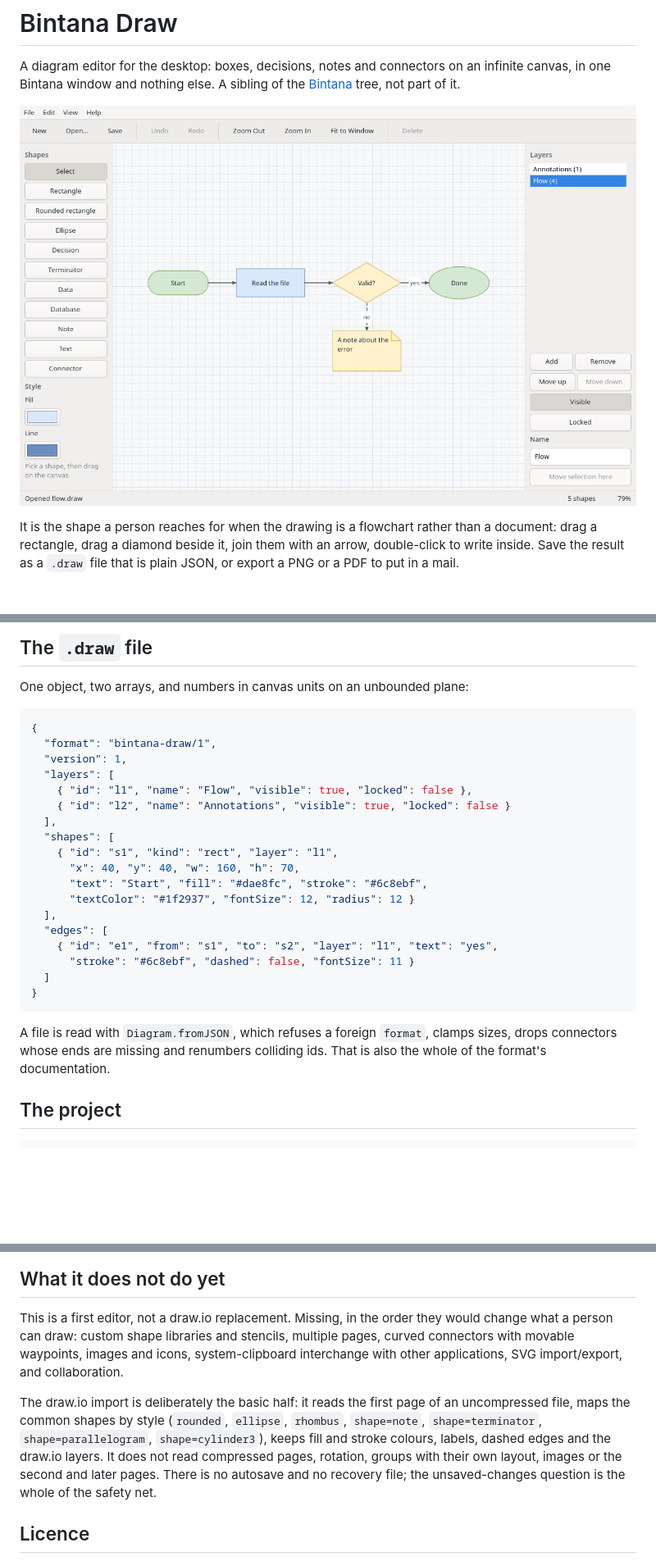
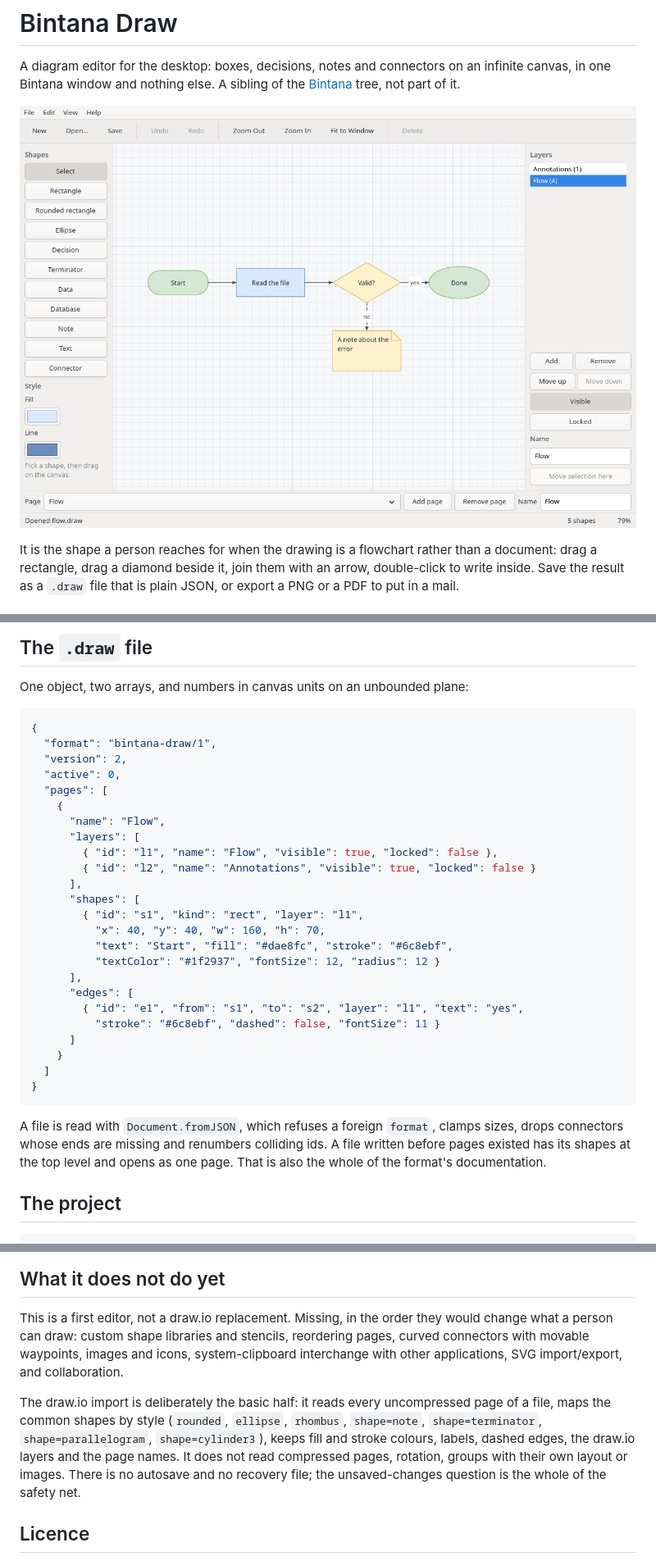
Before and after one commit to getbintana/bintana-draw, a Markdown page: README.md, 3 parts joined by grey strips. Shown at 82% size. GitHub-like rendering; pictures changed too: docs/bintana-draw.png; blank space fills up the shorter version.

````diff
--- a/README.md
+++ b/README.md
@@ -87,27 +90,34 @@ One object, two arrays, and numbers in canvas units on an unbounded plane:
 ```json
 {
   "format": "bintana-draw/1",
-  "version": 1,
-  "layers": [
-    { "id": "l1", "name": "Flow", "visible": true, "locked": false },
-    { "id": "l2", "name": "Annotations", "visible": true, "locked": false }
-  ],
-  "shapes": [
-    { "id": "s1", "kind": "rect", "layer": "l1",
-      "x": 40, "y": 40, "w": 160, "h": 70,
-      "text": "Start", "fill": "#dae8fc", "stroke": "#6c8ebf",
-      "textColor": "#1f2937", "fontSize": 12, "radius": 12 }
-  ],
-  "edges": [
-    { "id": "e1", "from": "s1", "to": "s2", "layer": "l1", "text": "yes",
-      "stroke": "#6c8ebf", "dashed": false, "fontSize": 11 }
+  "version": 2,
+  "active": 0,
+  "pages": [
+    {
+      "name": "Flow",
+      "layers": [
+        { "id": "l1", "name": "Flow", "visible": true, "locked": false },
+        { "id": "l2", "name": "Annotations", "visible": true, "locked": false }
+      ],
+      "shapes": [
+        { "id": "s1", "kind": "rect", "layer": "l1",
+          "x": 40, "y": 40, "w": 160, "h": 70,
+          "text": "Start", "fill": "#dae8fc", "stroke": "#6c8ebf",
+          "textColor": "#1f2937", "fontSize": 12, "radius": 12 }
+      ],
+      "edges": [
+        { "id": "e1", "from": "s1", "to": "s2", "layer": "l1", "text": "yes",
+          "stroke": "#6c8ebf", "dashed": false, "fontSize": 11 }
+      ]
+    }
   ]
 }
 ```
 
-A file is read with `Diagram.fromJSON`, which refuses a foreign `format`,
+A file is read with `Document.fromJSON`, which refuses a foreign `format`,
 clamps sizes, drops connectors whose ends are missing and renumbers colliding
-ids. That is also the whole of the format's documentation.
+ids. A file written before pages existed has its shapes at the top level and
+opens as one page. That is also the whole of the format's documentation.
 
 ## The project
 
@@ -153,16 +163,16 @@ handler whose control name is misspelled is silently dead.
 
 This is a first editor, not a draw.io replacement. Missing, in the order they
 would change what a person can draw: custom shape libraries and stencils,
-multiple pages, curved connectors with movable waypoints, images and icons,
+reordering pages, curved connectors with movable waypoints, images and icons,
 system-clipboard interchange with other applications, SVG import/export, and
 collaboration.
 
-The draw.io import is deliberately the basic half: it reads the first page of
-an uncompressed file, maps the common shapes by style (`rounded`, `ellipse`,
+The draw.io import is deliberately the basic half: it reads every uncompressed
+page of a file, maps the common shapes by style (`rounded`, `ellipse`,
 `rhombus`, `shape=note`, `shape=terminator`, `shape=parallelogram`,
-`shape=cylinder3`), keeps fill and stroke colours, labels, dashed edges and the
-draw.io layers. It does not read compressed pages, rotation, groups with their
-own layout, images or the second and later pages.
+`shape=cylinder3`), keeps fill and stroke colours, labels, dashed edges, the
+draw.io layers and the page names. It does not read compressed pages, rotation,
+groups with their own layout or images.
 There is no autosave and no recovery file; the unsaved-changes question is the
 whole of the safety net.
 
````
Also changed, not shown: other parts of README.md (+3 -0 lines), AGENTS.md (+9 -3 lines), 10 other files.
